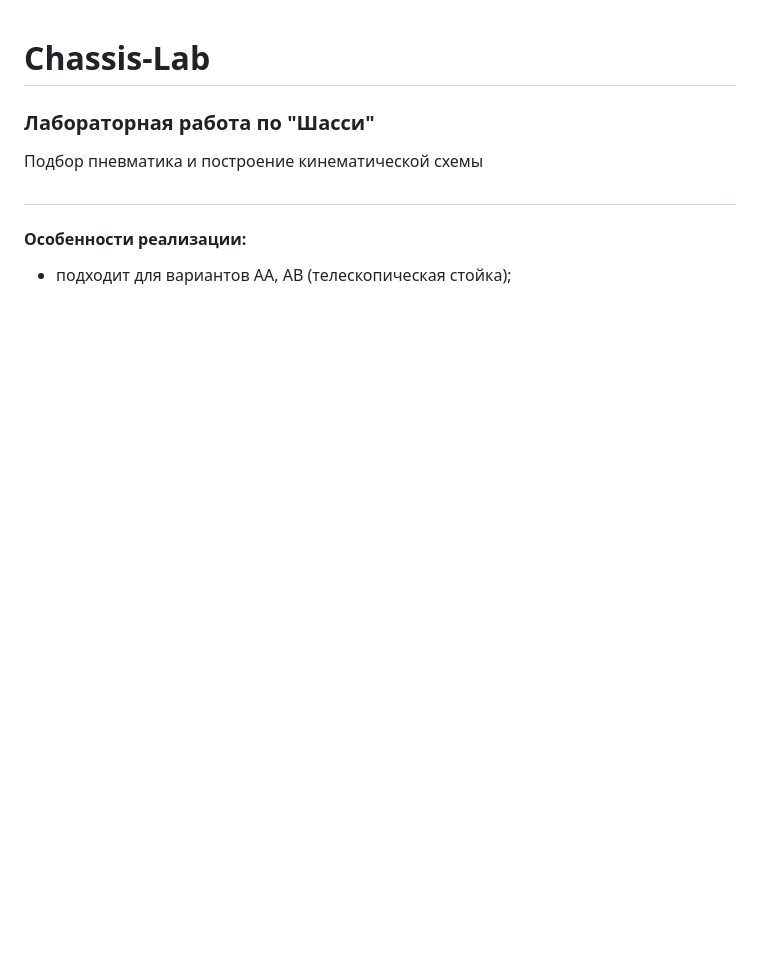
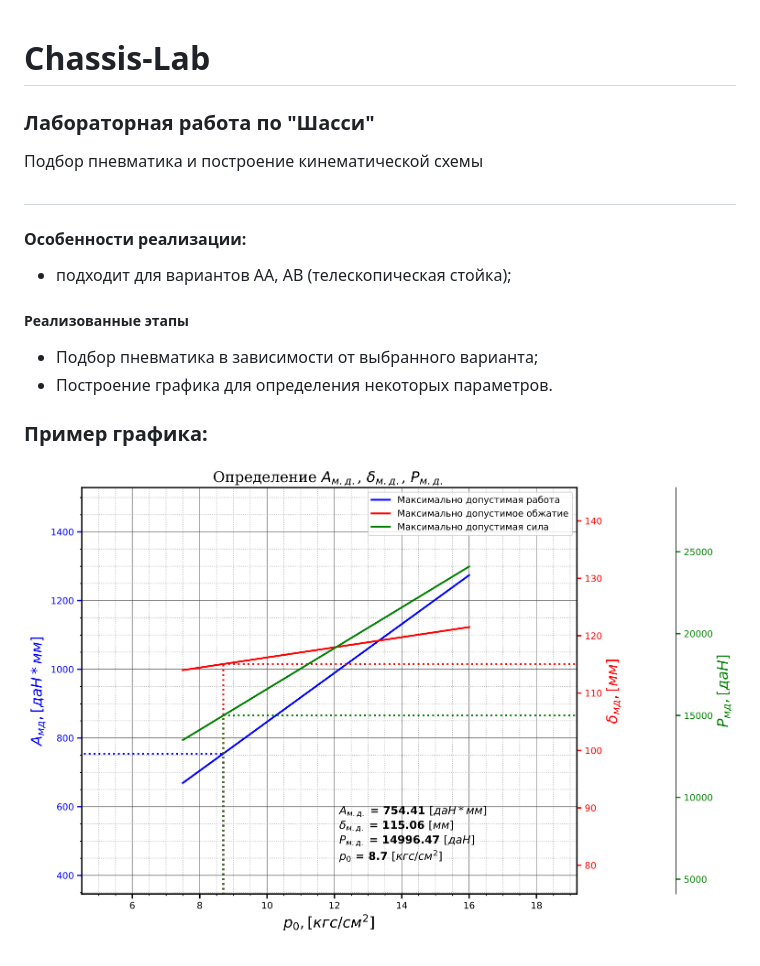
Before and after one commit to battleoftwok/Chassis-Lab, a Markdown page: README.md, the part around the change. Drawn GitHub-style; pictures changed too: plot_example.png (added); blank space fills up the shorter version.

Commit message:
Первый рабочий вариант

```diff
--- a/README.md
+++ b/README.md
@@ -9,3 +9,11 @@
 
 #### Особенности реализации:
 - подходит для вариантов АА, АВ (телескопическая стойка);
+
+
+##### Реализованные этапы
+- Подбор пневматика в зависимости от выбранного варианта;
+- Построение графика для определения некоторых параметров.
+
+### Пример графика:
+![plot_example.png](plot_example.png)
```
Also changed, not shown: 10 other files.
